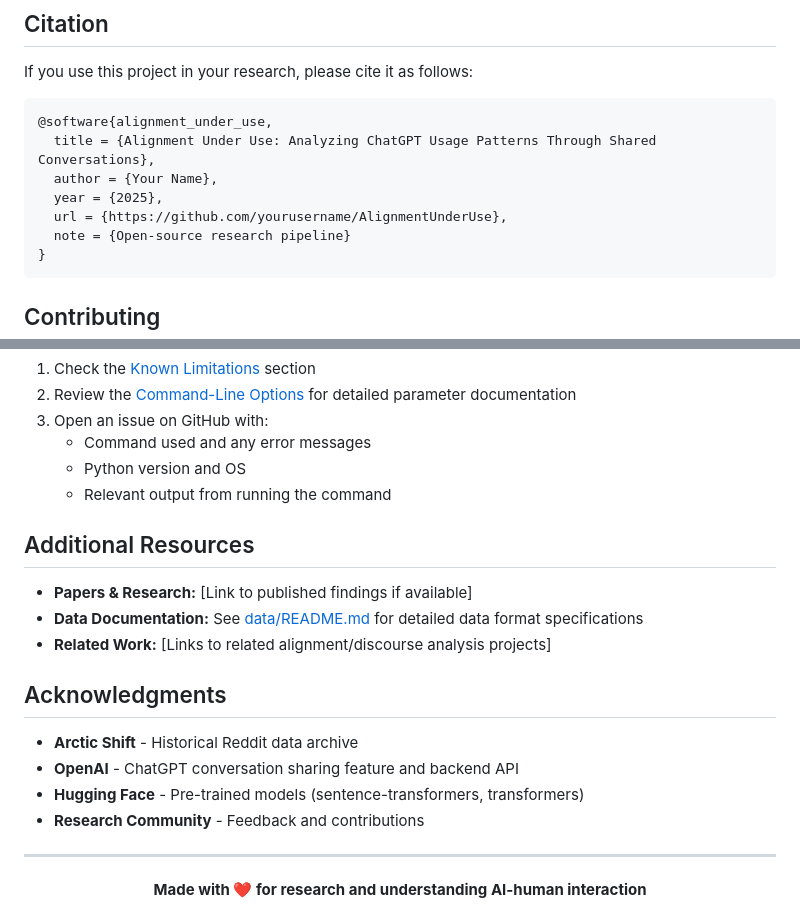
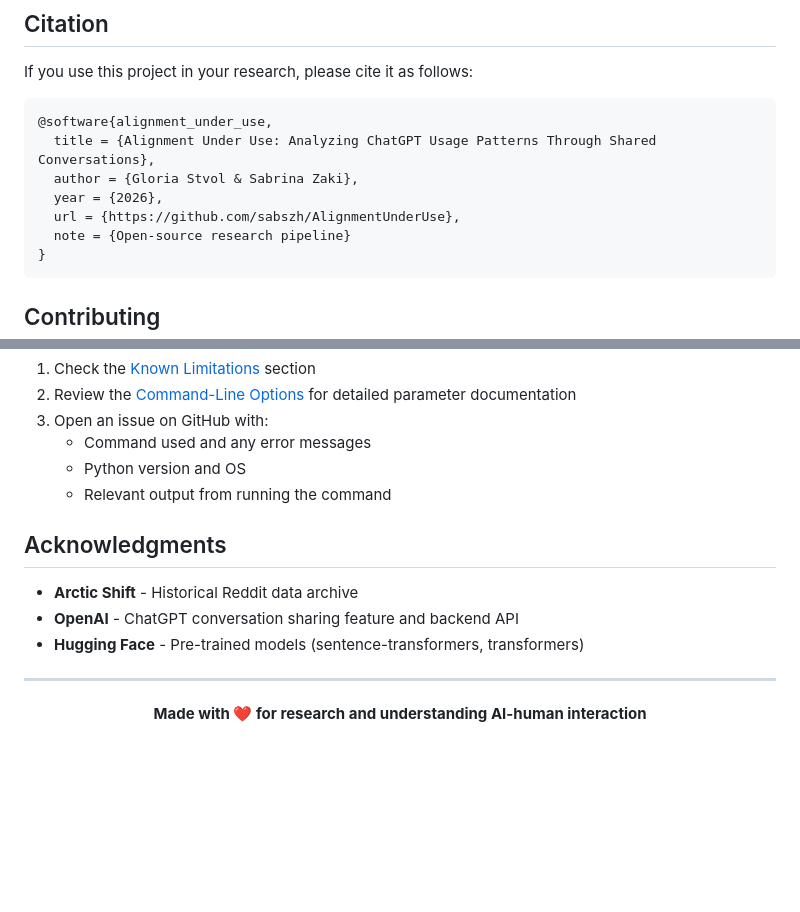
Before and after one commit to sabszh/AlignmentUnderUse, a Markdown page: README.md, 2 parts joined by grey strips. Rendered like a GitHub page; blank space fills up the shorter version.

````diff
--- a/README.md
+++ b/README.md
@@ -756,9 +756,9 @@ If you use this project in your research, please cite it as follows:
 ```bibtex
 @software{alignment_under_use,
   title = {Alignment Under Use: Analyzing ChatGPT Usage Patterns Through Shared Conversations},
-  author = {Your Name},
-  year = {2025},
-  url = {https://github.com/yourusername/AlignmentUnderUse},
+  author = {Gloria Stvol & Sabrina Zaki},
+  year = {2026},
+  url = {https://github.com/sabszh/AlignmentUnderUse},
   note = {Open-source research pipeline}
 }
 ```
@@ -798,18 +798,11 @@ For substantial changes, please open an issue first to discuss proposed modifica
    - Python version and OS
    - Relevant output from running the command
 
-## Additional Resources
-
-- **Papers & Research:** [Link to published findings if available]
-- **Data Documentation:** See [data/README.md](data/README.md) for detailed data format specifications
-- **Related Work:** [Links to related alignment/discourse analysis projects]
-
 ## Acknowledgments
 
 - **Arctic Shift** - Historical Reddit data archive
 - **OpenAI** - ChatGPT conversation sharing feature and backend API
 - **Hugging Face** - Pre-trained models (sentence-transformers, transformers)
-- **Research Community** - Feedback and contributions
 
 ---
 
````
